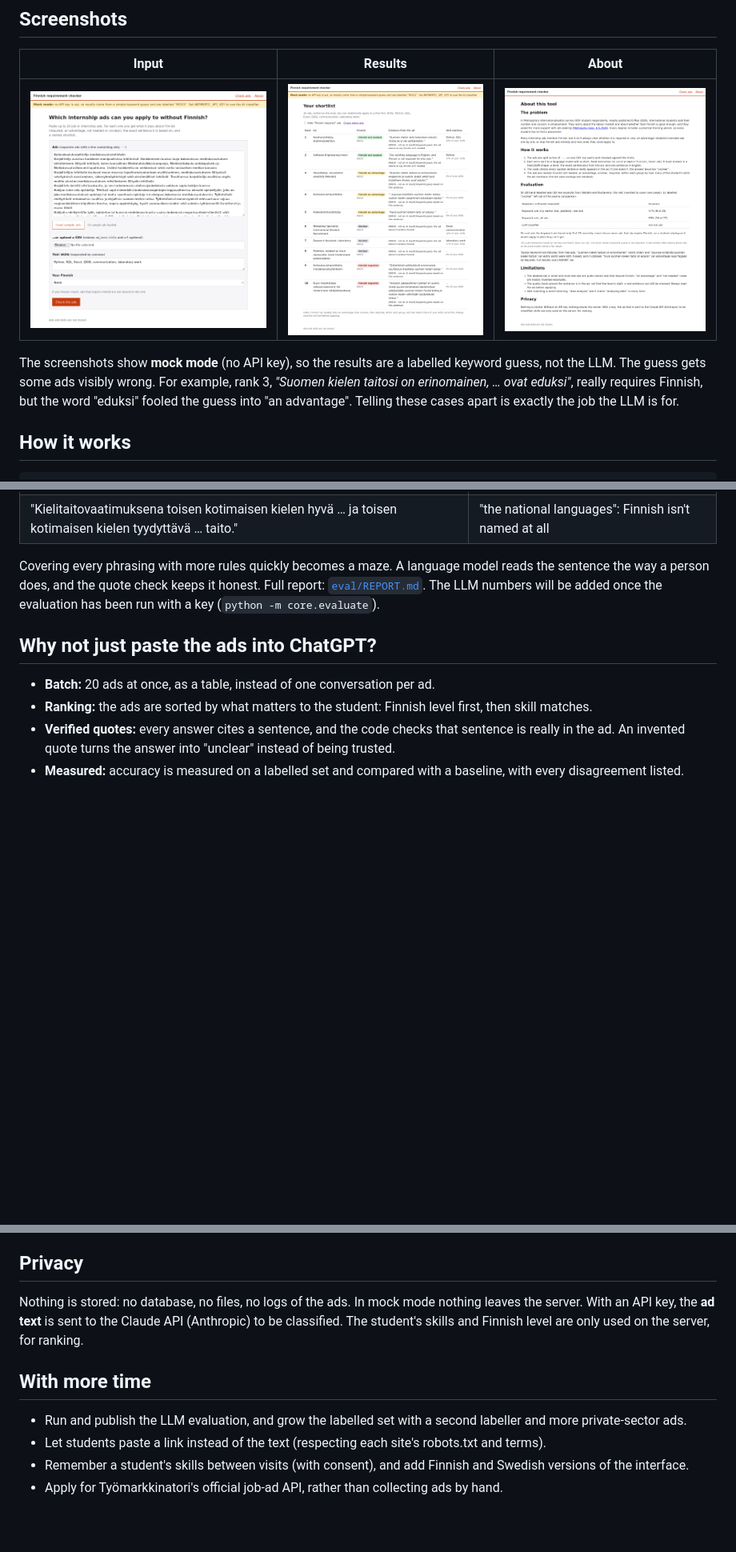
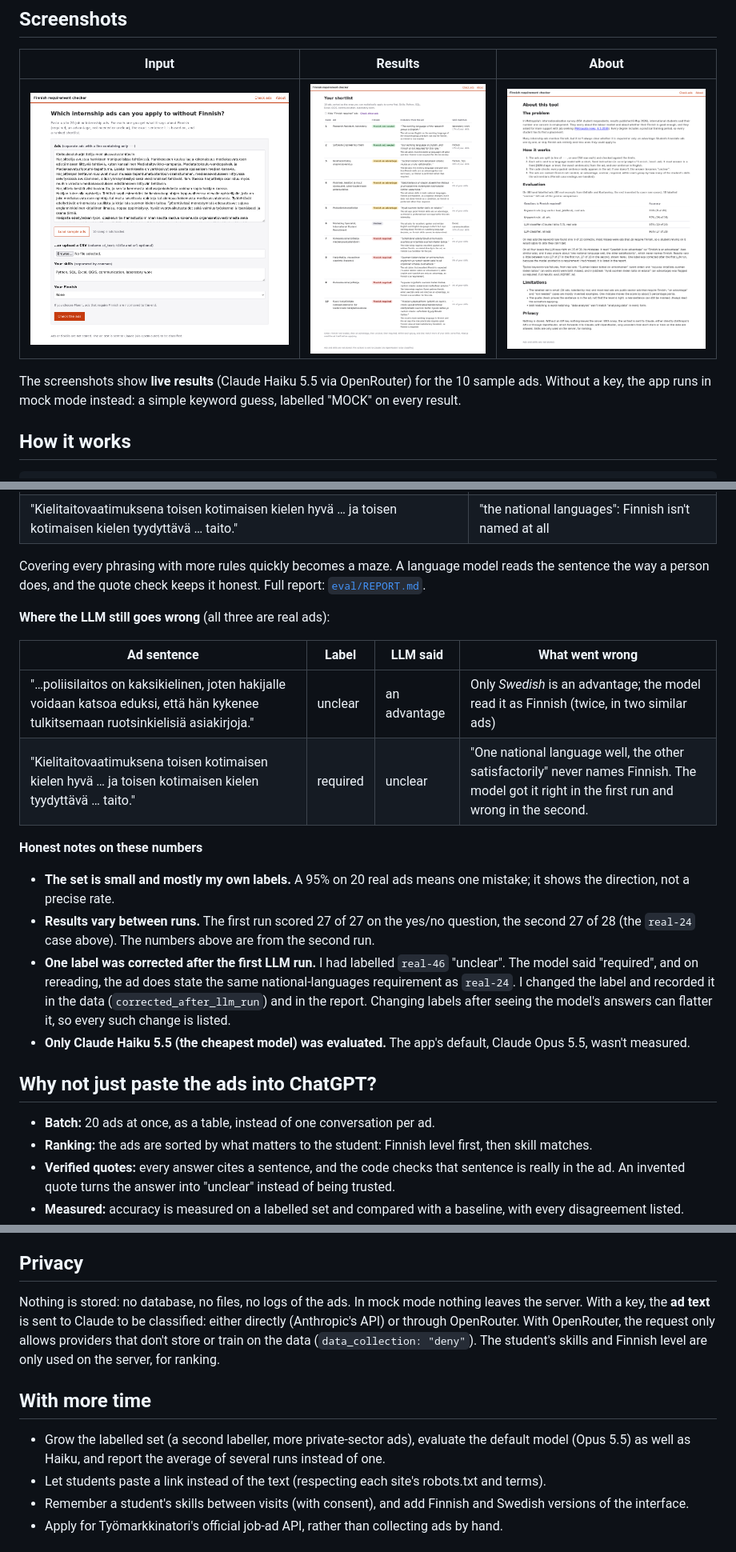
Before and after one commit to david-adegbola/finnish-check, a Markdown page: README.md, 3 parts joined by grey strips. Shown at 80% size. Rendered like a GitHub page; pictures changed too: screenshots/about.png, screenshots/input.png, screenshots/results.png; blank space fills up the shorter version.

```diff
--- a/README.md
+++ b/README.md
@@ -21,10 +21,8 @@ So they translate ads one by one, or skip Finnish ads entirely and miss ones the
 |---|---|---|
 | ![Input form with sample ads loaded](screenshots/input.png) | ![Ranked results with Finnish badges and quotes](screenshots/results.png) | ![About page with evaluation](screenshots/about.png) |
 
-The screenshots show **mock mode** (no API key), so the results are a labelled keyword guess, not the LLM. The
-guess gets some ads visibly wrong. For example, rank 3, *"Suomen kielen taitosi on erinomainen, … ovat eduksi"*,
-really requires Finnish, but the word "eduksi" fooled the guess into "an advantage". Telling these cases apart is
-exactly the job the LLM is for.
+The screenshots show **live results** (Claude Haiku 5.5 via OpenRouter) for the 10 sample ads. Without a key,
+the app runs in mock mode instead: a simple keyword guess, labelled "MOCK" on every result.
 
 ## How it works
 
@@ -73,8 +73,25 @@ to jobs they can't get. Its typical misses are ordinary sentences that are only
 | "Kielitaitovaatimuksena toisen kotimaisen kielen hyvä … ja toisen kotimaisen kielen tyydyttävä … taito." | "the national languages": Finnish isn't named at all |
 
 Covering every phrasing with more rules quickly becomes a maze. A language model reads the sentence the way a
-person does, and the quote check keeps it honest. Full report: [`eval/REPORT.md`](eval/REPORT.md). The LLM numbers
-will be added once the evaluation has been run with a key (`python -m core.evaluate`).
+person does, and the quote check keeps it honest. Full report: [`eval/REPORT.md`](eval/REPORT.md).
+
+**Where the LLM still goes wrong** (all three are real ads):
+
+| Ad sentence | Label | LLM said | What went wrong |
+|---|---|---|---|
+| "…poliisilaitos on kaksikielinen, joten hakijalle voidaan katsoa eduksi, että hän kykenee tulkitsemaan ruotsinkielisiä asiakirjoja." | unclear | an advantage | Only *Swedish* is an advantage; the model read it as Finnish (twice, in two similar ads) |
+| "Kielitaitovaatimuksena toisen kotimaisen kielen hyvä … ja toisen kotimaisen kielen tyydyttävä … taito." | required | unclear | "One national language well, the other satisfactorily" never names Finnish. The model got it right in the first run and wrong in the second. |
+
+**Honest notes on these numbers**
+- **The set is small and mostly my own labels.** A 95% on 20 real ads means one mistake; it shows the direction, not
+  a precise rate.
+- **Results vary between runs.** The first run scored 27 of 27 on the yes/no question, the second 27 of 28 (the
+  `real-24` case above). The numbers above are from the second run.
+- **One label was corrected after the first LLM run.** I had labelled `real-46` "unclear". The model said "required",
+  and on rereading, the ad does state the same national-languages requirement as `real-24`. I changed the label and
+  recorded it in the data (`corrected_after_llm_run`) and in the report. Changing labels after seeing the model's
+  answers can flatter it, so every such change is listed.
+- **Only Claude Haiku 5.5 (the cheapest model) was evaluated.** The app's default, Claude Opus 5.5, wasn't measured.
 
 ## Why not just paste the ads into ChatGPT?
 
@@ -136,13 +158,15 @@ python -m core.evaluate     # writes eval/REPORT.md and eval/summary.json (mock
 
 ## Privacy
 
-Nothing is stored: no database, no files, no logs of the ads. In mock mode nothing leaves the server. With an API
-key, the **ad text** is sent to the Claude API (Anthropic) to be classified. The student's skills and Finnish level
-are only used on the server, for ranking.
+Nothing is stored: no database, no files, no logs of the ads. In mock mode nothing leaves the server. With a key,
+the **ad text** is sent to Claude to be classified: either directly (Anthropic's API) or through OpenRouter. With
+OpenRouter, the request only allows providers that don't store or train on the data (`data_collection: "deny"`). The
+student's skills and Finnish level are only used on the server, for ranking.
 
 ## With more time
 
-- Run and publish the LLM evaluation, and grow the labelled set with a second labeller and more private-sector ads.
+- Grow the labelled set (a second labeller, more private-sector ads), evaluate the default model (Opus 5.5)
+  as well as Haiku, and report the average of several runs instead of one.
 - Let students paste a link instead of the text (respecting each site's robots.txt and terms).
 - Remember a student's skills between visits (with consent), and add Finnish and Swedish versions of the interface.
 - Apply for Työmarkkinatori's official job-ad API, rather than collecting ads by hand.
```
Also changed, not shown: other parts of README.md (+13 -6 lines), docs/EXPLAINED.md (+24 -11 lines), eval/REPORT.md (+62 -59 lines), 4 other files.
